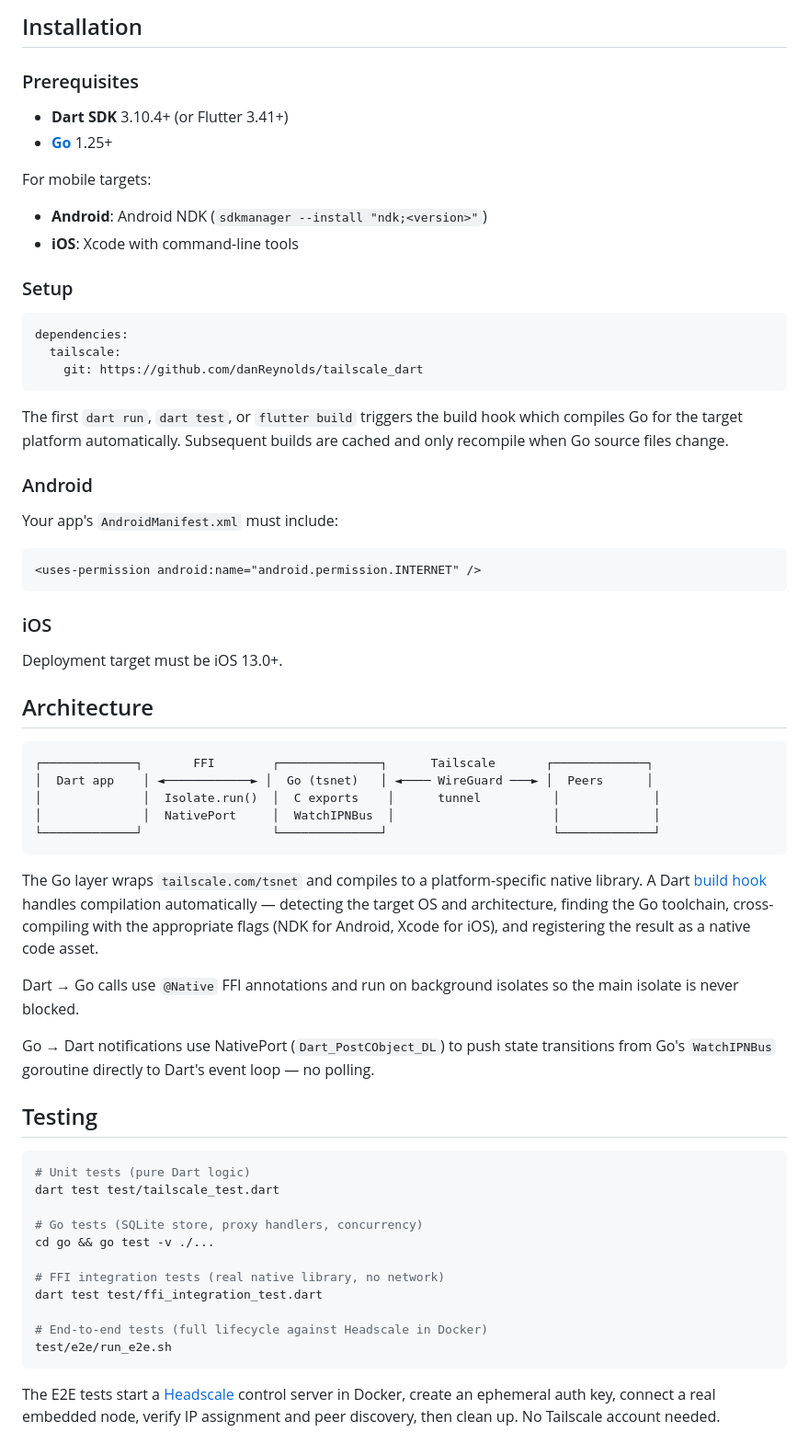
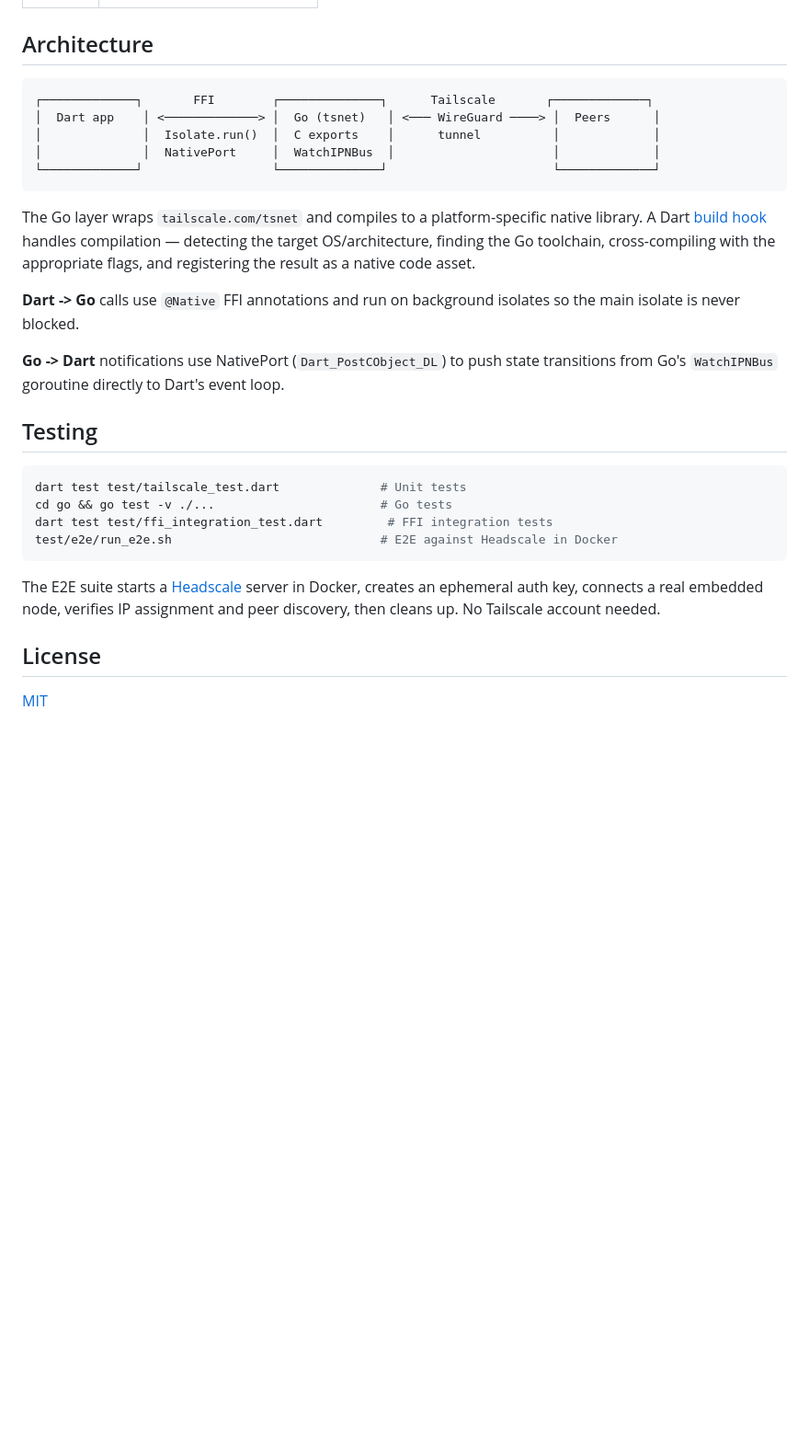
Before and after one commit to danReynolds/tailscale_dart, a Markdown page: README.md, the part around one of its changes. Shown at 92% size. GitHub-like rendering; folded sections open; blank space fills up the shorter version.

````diff
--- a/README.md
+++ b/README.md
@@ -208,66 +207,32 @@ A peer on the tailnet. Matches Go's `ipnstate.PeerStatus`.
-## Installation
-
-### Prerequisites
-
-- **Dart SDK** 3.10.4+ (or Flutter 3.41+)
-- **[Go](https://go.dev/dl/)** 1.25+
-
-For mobile targets:
-- **Android**: Android NDK (`sdkmanager --install "ndk;<version>"`)
-- **iOS**: Xcode with command-line tools
-
-### Setup
-
-```yaml
-dependencies:
-  tailscale:
-    git: https://github.com/danReynolds/tailscale_dart
-```
-
-The first `dart run`, `dart test`, or `flutter build` triggers the build hook which compiles Go for the target platform automatically. Subsequent builds are cached and only recompile when Go source files change.
-
-### Android
-
-Your app's `AndroidManifest.xml` must include:
-
-```xml
-<uses-permission android:name="android.permission.INTERNET" />
-```
-
-### iOS
-
-Deployment target must be iOS 13.0+.
+</details>
 
 ## Architecture
 
 ```
 ┌─────────────┐       FFI        ┌──────────────┐      Tailscale       ┌─────────────┐
-│  Dart app    │ ◄────────────► │  Go (tsnet)   │ ◄──── WireGuard ───► │  Peers      │
+│  Dart app    │ <─────────────> │  Go (tsnet)   │ <─── WireGuard ────> │  Peers      │
 │              │  Isolate.run()  │  C exports    │      tunnel          │             │
 │              │  NativePort     │  WatchIPNBus  │                      │             │
 └─────────────┘                  └──────────────┘                       └─────────────┘
 ```
 
-The Go layer wraps `tailscale.com/tsnet` and compiles to a platform-specific native library. A Dart [build hook](hook/build.dart) handles compilation automatically — detecting the target OS and architecture, finding the Go toolchain, cross-compiling with the appropriate flags (NDK for Android, Xcode for iOS), and registering the result as a native code asset.
+The Go layer wraps `tailscale.com/tsnet` and compiles to a platform-specific native library. A Dart [build hook](hook/build.dart) handles compilation — detecting the target OS/architecture, finding the Go toolchain, cross-compiling with the appropriate flags, and registering the result as a native code asset.
 
-Dart → Go calls use `@Native` FFI annotations and run on background isolates so the main isolate is never blocked.
+**Dart -> Go** calls use `@Native` FFI annotations and run on background isolates so the main isolate is never blocked.
 
-Go → Dart notifications use NativePort (`Dart_PostCObject_DL`) to push state transitions from Go's `WatchIPNBus` goroutine directly to Dart's event loop — no polling.
+**Go -> Dart** notifications use NativePort (`Dart_PostCObject_DL`) to push state transitions from Go's `WatchIPNBus` goroutine directly to Dart's event loop.
 
 ## Testing
 
 ```bash
-# Unit tests (pure Dart logic)
-dart test test/tailscale_test.dart
-
-# Go tests (SQLite store, proxy handlers, concurrency)
-cd go && go test -v ./...
-
-# FFI integration tests (real native library, no network)
-dart test test/ffi_integration_test.dart
-
-# End-to-end tests (full lifecycle against Headscale in Docker)
-test/e2e/run_e2e.sh
+dart test test/tailscale_test.dart              # Unit tests
+cd go && go test -v ./...                       # Go tests
+dart test test/ffi_integration_test.dart         # FFI integration tests
+test/e2e/run_e2e.sh                             # E2E against Headscale in Docker
 ```
 
-The E2E tests start a [Headscale](https://github.com/juanfont/headscale) control server in Docker, create an ephemeral auth key, connect a real embedded node, verify IP assignment and peer discovery, then clean up. No Tailscale account needed.
+The E2E suite starts a [Headscale](https://github.com/juanfont/headscale) server in Docker, creates an ephemeral auth key, connects a real embedded node, verifies IP assignment and peer discovery, then cleans up. No Tailscale account needed.
+
+## License
+
+[MIT](LICENSE)
````
Also changed, not shown: other parts of README.md (+110 -111 lines).
